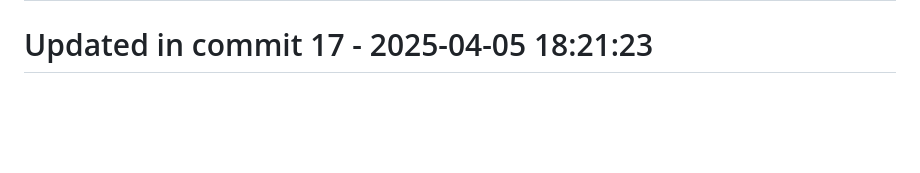
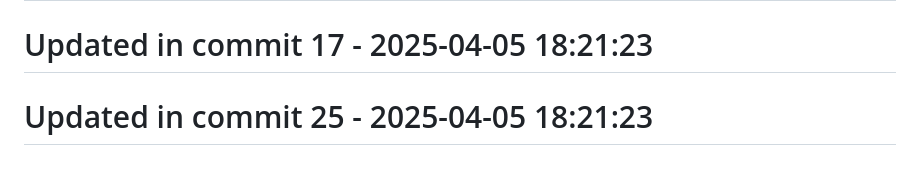
Before and after one commit to llamasearchai/llamalint, a Markdown page: README.md, the part around the change. GitHub-like rendering; blank space fills up the shorter version.

```diff
--- a/README.md
+++ b/README.md
@@ -281,3 +281,5 @@ MIT
 # Updated in commit 9 - 2025-04-05 18:21:23
 
 # Updated in commit 17 - 2025-04-05 18:21:23
+
+# Updated in commit 25 - 2025-04-05 18:21:23
```
